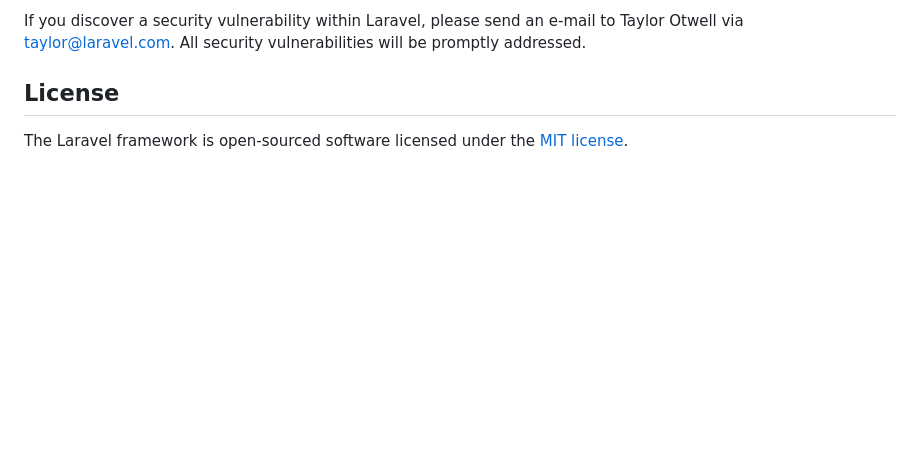
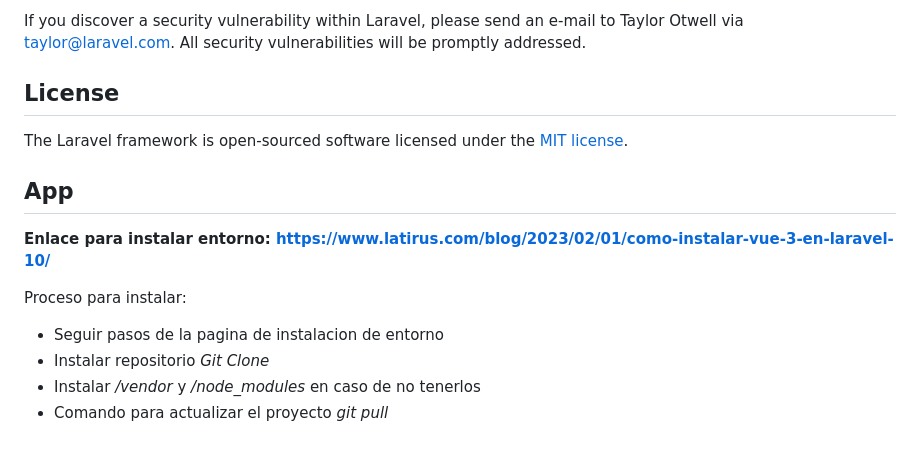
Before and after one commit to Diogo-Coding/Spacefindy-App, a Markdown page: README.md, the part around the change. Drawn GitHub-style; blank space fills up the shorter version.

Commit message:
Actualizacion README

```diff
--- a/README.md
+++ b/README.md
@@ -64,3 +64,14 @@ If you discover a security vulnerability within Laravel, please send an e-mail t
 ## License
 
 The Laravel framework is open-sourced software licensed under the [MIT license](https://opensource.org/licenses/MIT).
+
+
+## App
+
+**Enlace para instalar entorno: https://www.latirus.com/blog/2023/02/01/como-instalar-vue-3-en-laravel-10/**
+
+Proceso para instalar:
+  - Seguir pasos de la pagina de instalacion de entorno
+  - Instalar repositorio *Git Clone*
+  - Instalar */vendor* y */node_modules* en caso de no tenerlos
+  - Comando para actualizar el proyecto *git pull*
```
